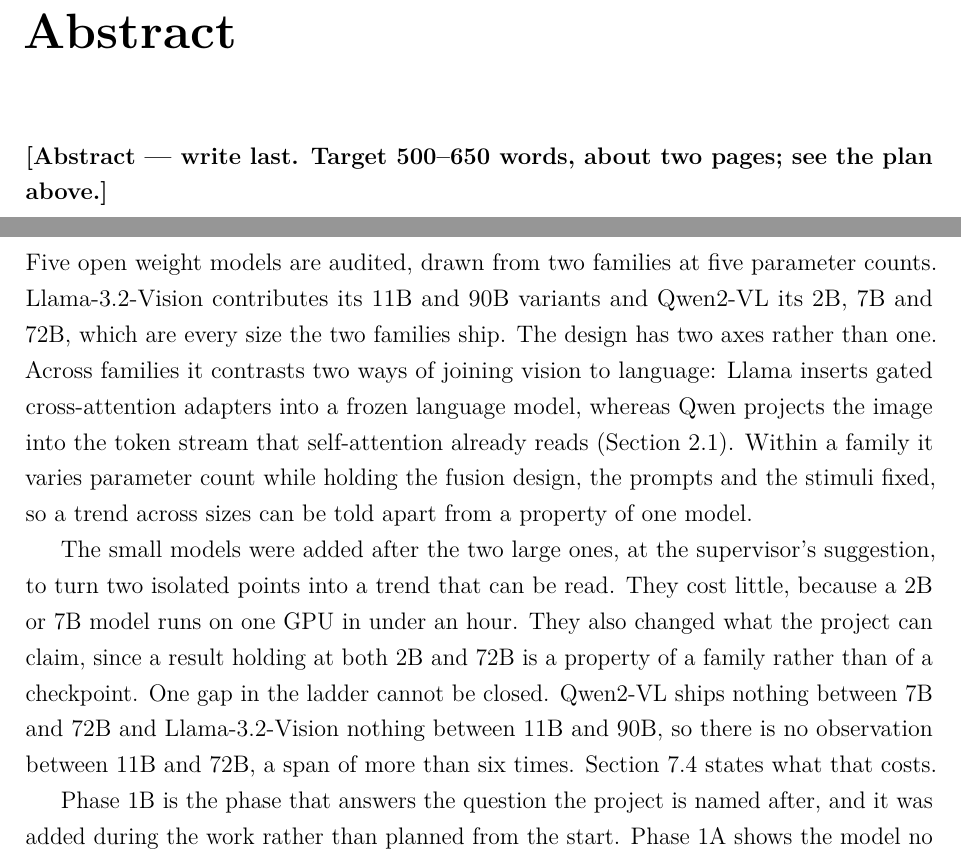
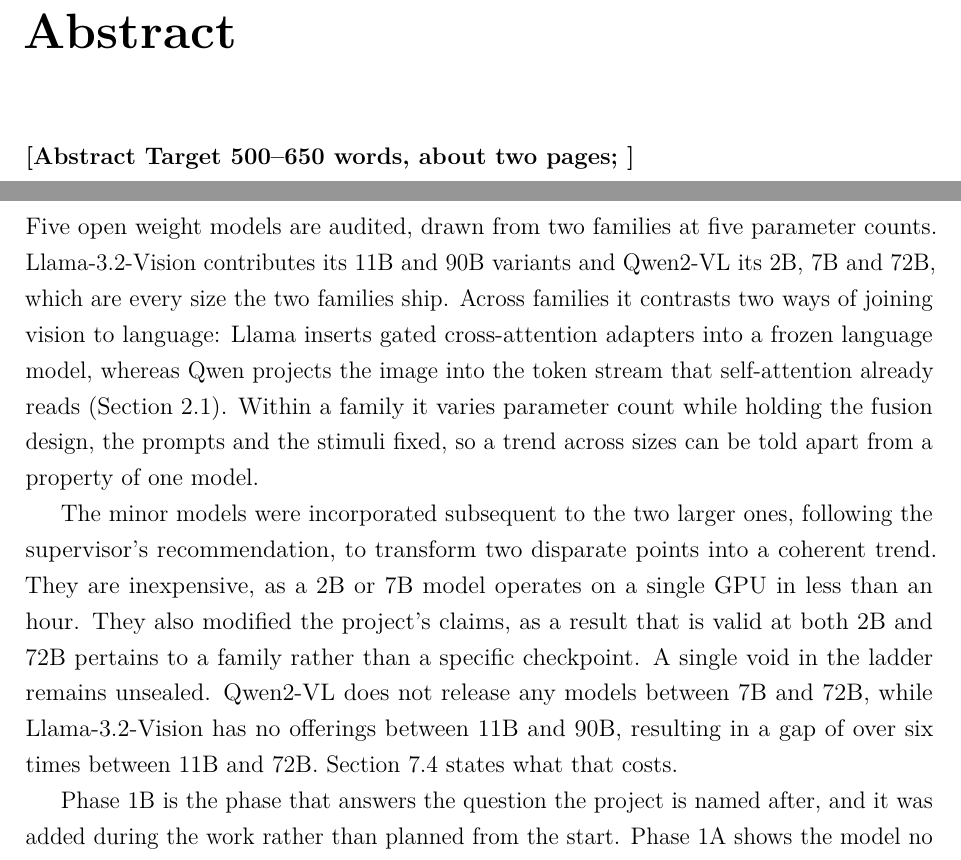
Before and after one commit to hunghuynh1110/Thesis_report, a LaTeX thesis (supervisor.tex, which reads chapters/04_experimental_design.tex, frontmatter/abstract.tex): two parts of pages 6 and 44 of 80, joined at a grey line, cut so that both start at the same text. Compiled offline with pdfLaTeX.

Commit message:
Updates from Overleaf

```diff
--- a/chapters/04_experimental_design.tex
+++ b/chapters/04_experimental_design.tex
@@ -15,8 +15,7 @@
 
 Five open weight models are audited, drawn from two families at five
 parameter counts. Llama-3.2-Vision contributes its 11B and 90B variants and
-Qwen2-VL its 2B, 7B and 72B, which are every size the two families ship. The
-design has two axes rather than one. Across families it contrasts two ways of
+Qwen2-VL its 2B, 7B and 72B, which are every size the two families ship. Across families it contrasts two ways of
 joining vision to language: Llama inserts gated cross-attention adapters into a
 frozen language model, whereas Qwen projects the image into the token stream
 that self-attention already reads (\cref{sec:bg-vlm}). Within a family it
@@ -24,14 +23,7 @@
 stimuli fixed, so a trend across sizes can be told apart from a property of one
 model.
 
-The small models were added after the two large ones, at the supervisor's
-suggestion, to turn two isolated points into a trend that can be read. They
-cost little, because a 2B or 7B model runs on one GPU in under an hour. They
-also changed what the project can claim, since a result holding at both 2B and
-72B is a property of a family rather than of a checkpoint. One gap in the
-ladder cannot be closed. Qwen2-VL ships nothing between 7B and 72B and
-Llama-3.2-Vision nothing between 11B and 90B, so there is no observation
-between 11B and 72B, a span of more than six times.
+The minor models were incorporated subsequent to the two larger ones, following the supervisor's recommendation, to transform two disparate points into a coherent trend. They are inexpensive, as a 2B or 7B model operates on a single GPU in less than an hour. They also modified the project's claims, as a result that is valid at both 2B and 72B pertains to a family rather than a specific checkpoint. A single void in the ladder remains unsealed. Qwen2-VL does not release any models between 7B and 72B, while Llama-3.2-Vision has no offerings between 11B and 90B, resulting in a gap of over six times between 11B and 72B.
 \cref{sec:disc-threats} states what that costs.
 
 \begin{table}[htbp]\centering\small
--- a/frontmatter/abstract.tex
+++ b/frontmatter/abstract.tex
@@ -61,6 +61,6 @@
 % dropping the Limits move.
 % \end{plan}
 
-\textbf{[Abstract --- write last. Target 500--650 words, about two pages;
-see the plan above.]}
+\textbf{[Abstract  Target 500--650 words, about two pages;
+]}
 \clearpage
```
